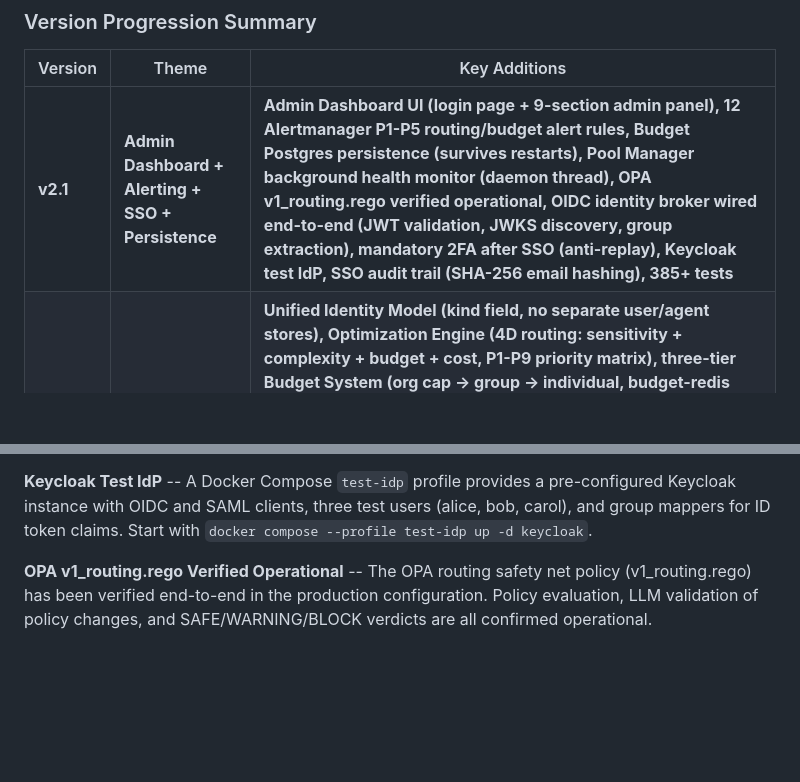
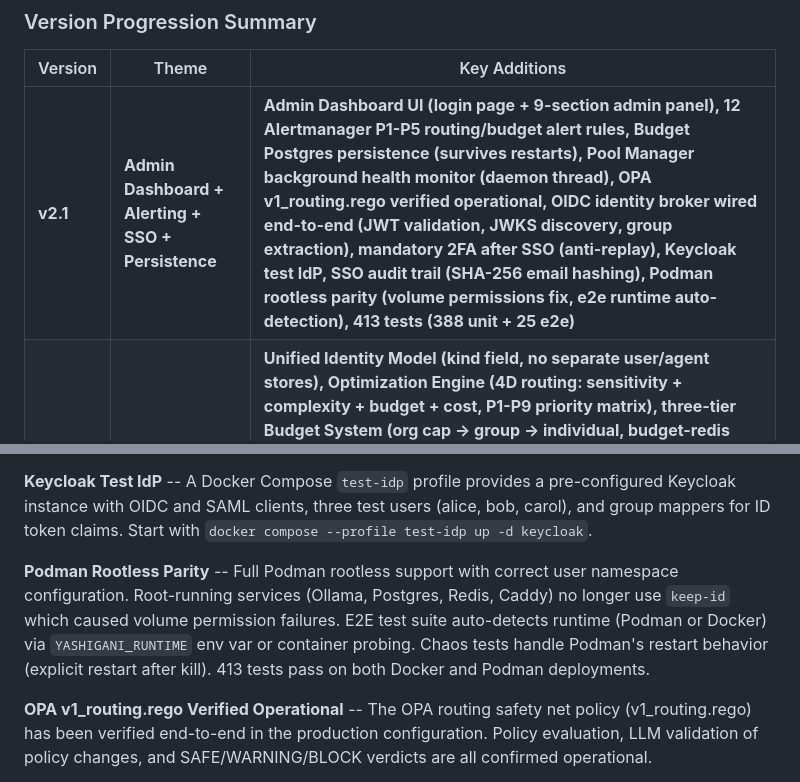
Before and after one commit to agnosticsec-com/yashigani, a Markdown page: README.md, 2 parts joined by grey strips. GitHub-like rendering; blank space fills up the shorter version.

Commit message:
Update README with final test counts and Podman parity
413 tests (388 unit + 25 e2e) passing on both Docker and Podman.
Added Podman Rootless Parity section documenting the fixes.

Co-Authored-By: Claude Opus 4.6 (1M context) <noreply@anthropic.com>

```diff
--- a/README.md
+++ b/README.md
@@ -199,7 +199,7 @@ Incoming bearer tokens identify the calling identity and the Optimization Engine
 
 | Version | Theme | Key Additions |
 |---|---|---|
-| **v2.1** | **Admin Dashboard + Alerting + SSO + Persistence** | **Admin Dashboard UI (login page + 9-section admin panel), 12 Alertmanager P1-P5 routing/budget alert rules, Budget Postgres persistence (survives restarts), Pool Manager background health monitor (daemon thread), OPA v1_routing.rego verified operational, OIDC identity broker wired end-to-end (JWT validation, JWKS discovery, group extraction), mandatory 2FA after SSO (anti-replay), Keycloak test IdP, SSO audit trail (SHA-256 email hashing), 385+ tests** |
+| **v2.1** | **Admin Dashboard + Alerting + SSO + Persistence** | **Admin Dashboard UI (login page + 9-section admin panel), 12 Alertmanager P1-P5 routing/budget alert rules, Budget Postgres persistence (survives restarts), Pool Manager background health monitor (daemon thread), OPA v1_routing.rego verified operational, OIDC identity broker wired end-to-end (JWT validation, JWKS discovery, group extraction), mandatory 2FA after SSO (anti-replay), Keycloak test IdP, SSO audit trail (SHA-256 email hashing), Podman rootless parity (volume permissions fix, e2e runtime auto-detection), 413 tests (388 unit + 25 e2e)** |
 | **v2.0** | **First production-grade release** | **Unified Identity Model (kind field, no separate user/agent stores), Optimization Engine (4D routing: sensitivity + complexity + budget + cost, P1-P9 priority matrix), three-tier Budget System (org cap → group → individual, budget-redis noeviction), Open WebUI integration (/chat/*, internal only), Container Pool Manager (per-identity isolation, self-healing, postmortem forensics, Ollama horizontal scaling), Multi-IdP Identity Broker (OIDC + SAML v2), sensitivity classification pipeline (regex + FastText + Ollama, all ON by default), P1-P5 alert severity with SIEM integration, OPA routing safety net with LLM policy review, 21 core services + dynamic per-identity containers, 363 tests (252 + 111 new), 12 Grafana dashboards** |
 | v1.09.5 | Agent bundles GA + Podman | Agent bundles (LangGraph, Goose, OpenClaw) work out of the box with PSK auto-registration, first-class Podman support (runtime detection, compose command, auto-apply podman override), DNS fix for Ollama external network access, admin accounts with fun codenames (animal/nature themed), PgBouncer password from .env, Alembic migrations in backoffice image, 18-service full stack verified from clean slate |
 | v0.9.4 | Final hardening | Classifier regex fix (security: nested braces in inspection response no longer misclassified as CLEAN), FastAPI lifespan migration, localhost defaults replaced with Docker service names, CI version consistency gate |
@@ -237,6 +237,8 @@ v2.1 adds the management layer that makes Yashigani self-service. The Admin Dash
 **Mandatory 2FA After SSO** -- Even after successful IdP authentication, users must complete Yashigani's own TOTP verification. This prevents session hijack and replay attacks — a stolen session cookie is useless without a valid TOTP code. Controlled via `YASHIGANI_SSO_2FA_REQUIRED` (default: `false` for testing, `true` recommended for production).
 
 **Keycloak Test IdP** -- A Docker Compose `test-idp` profile provides a pre-configured Keycloak instance with OIDC and SAML clients, three test users (alice, bob, carol), and group mappers for ID token claims. Start with `docker compose --profile test-idp up -d keycloak`.
+
+**Podman Rootless Parity** -- Full Podman rootless support with correct user namespace configuration. Root-running services (Ollama, Postgres, Redis, Caddy) no longer use `keep-id` which caused volume permission failures. E2E test suite auto-detects runtime (Podman or Docker) via `YASHIGANI_RUNTIME` env var or container probing. Chaos tests handle Podman's restart behavior (explicit restart after kill). 413 tests pass on both Docker and Podman deployments.
 
 **OPA v1_routing.rego Verified Operational** -- The OPA routing safety net policy (v1_routing.rego) has been verified end-to-end in the production configuration. Policy evaluation, LLM validation of policy changes, and SAFE/WARNING/BLOCK verdicts are all confirmed operational.
 
```
